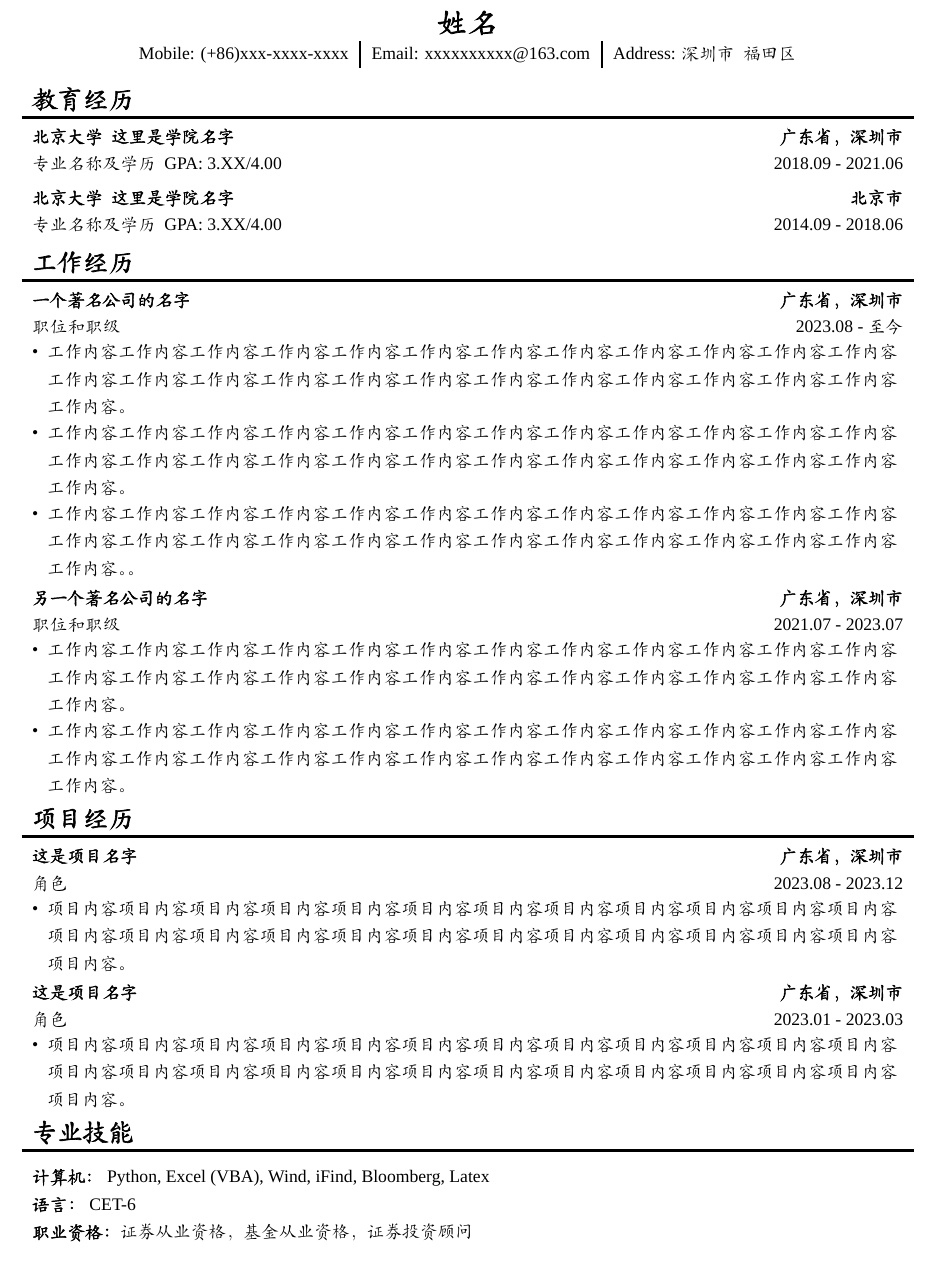
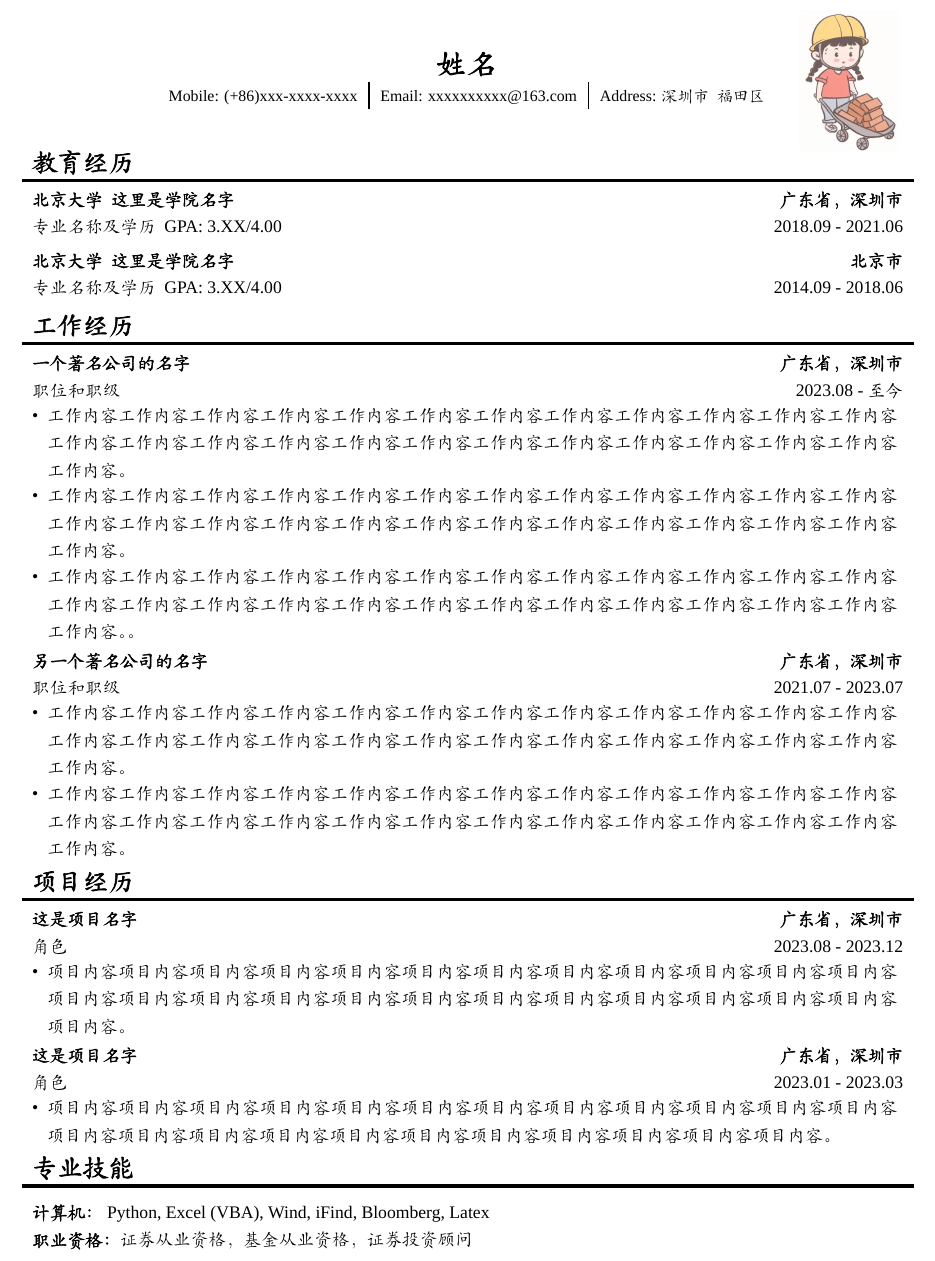
Before and after one commit to gongli1399/Resume, a LaTeX CV (resume-template.tex): part of the page, cut so that both start at the same text. Compiled offline with XeLaTeX; a missing font is replaced by an installed copy or a similar font.

Commit message:
add photo in resume

```diff
--- a/resume-template.tex
+++ b/resume-template.tex
@@ -5,6 +5,7 @@
 \usepackage{makecell} % 用于创建加粗的表格横线。
 \usepackage{multicol}
 \usepackage{enumitem}
+\usepackage{graphicx} % 用于插入图片
 \usepackage[top=0.5in, bottom=0.5in, left=0.75in, right=0.75in]{geometry} %设置页边距
 
 \pagestyle{empty} % 全部不显示页码
@@ -67,14 +68,26 @@
 %----------HEADING-----------------
 
 \centering
-\begin{tabular}{c?c?c}
-	\multicolumn{3}{c}{{\LARGE \textbf{姓名}}}\\
-	Mobile: (+86)xxx-xxxx-xxxx &
-	Email: xxxxxxxxxx@163.com &
-	Address: 深圳市 \space 福田区 \\
-\end{tabular}
 
-\vspace{1em}
+\begin{figure}
+	\begin{minipage}[h]{0.85\textwidth}
+		\flushright
+		\begin{tabular}{c?c?c}
+			\multicolumn{3}{c}{{\LARGE \textbf{姓名}}} \\
+			{\small Mobile: (+86)xxx-xxxx-xxxx} &
+			{\small Email: xxxxxxxxxx@163.com} &
+			{\small Address: 深圳市 \space 福田区} \\
+		\end{tabular}
+		\vspace{-2em}
+	\end{minipage}
+	\hfill
+	\begin{minipage}[h]{0.14\textwidth}
+		\centering
+		\includegraphics[width=0.8\linewidth]{photo_5_7} % 插入照片
+		\vspace{-2em}
+	\end{minipage}
+\end{figure}
+
 \sectiontitle{教育经历}
 
 \educationsection{北京大学 \space 这里是学院名字}{广东省，深圳市}{专业名称及学历 \space GPA: 3.XX/4.00}{2018.09 - 2021.06}
@@ -115,7 +128,7 @@
 \careersection{这是项目名字}{广东省，深圳市}{角色}{2023.01 - 2023.03}{
 	\parbox{0.97\textwidth}{
 		\begin{itemize}
-			\item 项目内容项目内容项目内容项目内容项目内容项目内容项目内容项目内容项目内容项目内容项目内容项目内容项目内容项目内容项目内容项目内容项目内容项目内容项目内容项目内容项目内容项目内容项目内容项目内容项目内容。
+			\item 项目内容项目内容项目内容项目内容项目内容项目内容项目内容项目内容项目内容项目内容项目内容项目内容项目内容项目内容项目内容项目内容项目内容项目内容项目内容项目内容项目内容项目内容项目内容。
 		\end{itemize}
 	}
 }
@@ -124,7 +137,6 @@
 \sectiontitle{专业技能}
 
 \technicalsection{计算机}{Python, Excel (VBA), Wind, iFind, Bloomberg, Latex}
-\technicalsection{语言}{CET-6}
 \technicalsection{职业资格}{证券从业资格，基金从业资格，证券投资顾问}
 
 
```
Also changed, not shown: photo_5_7.jpeg (added), resume-template.jpg, resume-template.pdf, 3 other files.
